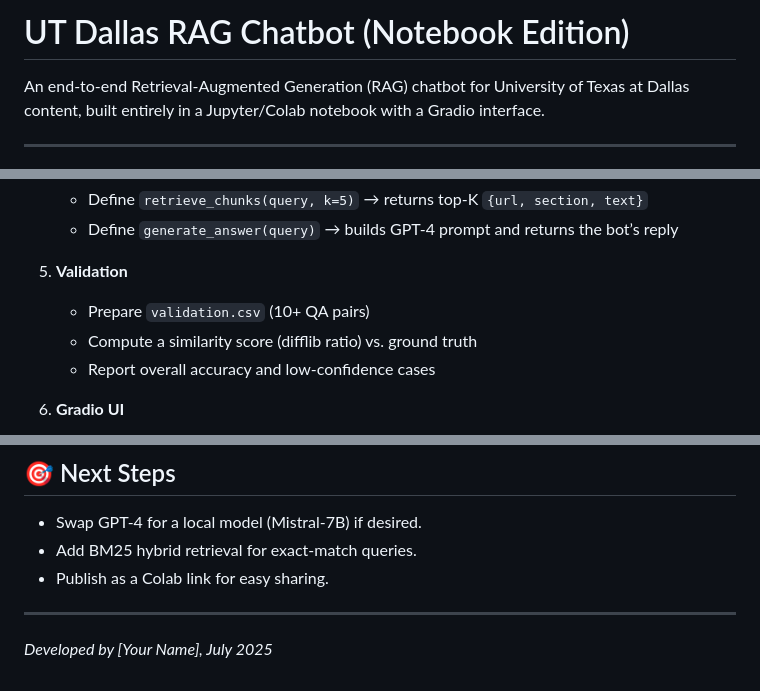
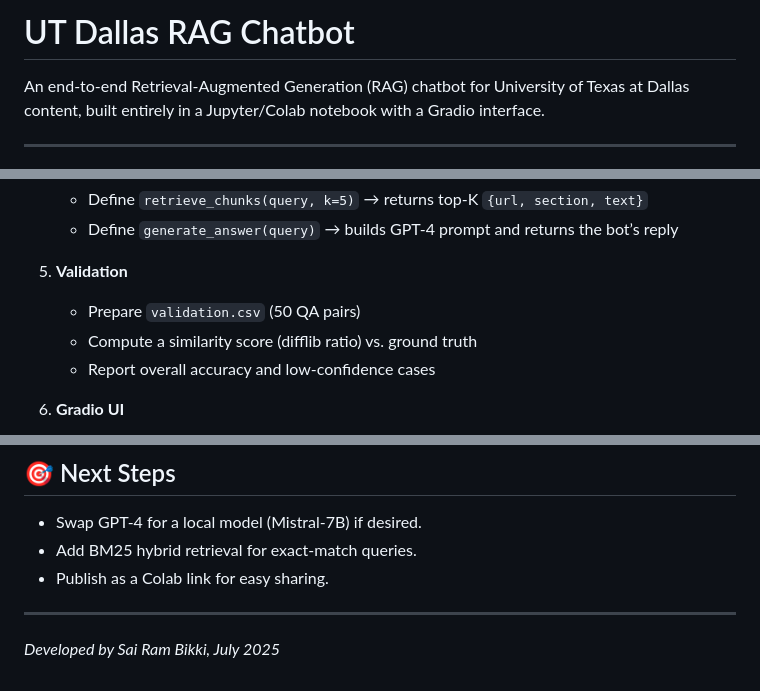
Before and after one commit to bikkisairam/UTDCHATBOT, a Markdown page: readme.md, 3 parts joined by grey strips. GitHub-like rendering.

```diff
--- a/readme.md
+++ b/readme.md
@@ -1,4 +1,4 @@
-# UT Dallas RAG Chatbot (Notebook Edition)
+# UT Dallas RAG Chatbot
 
 An end-to-end Retrieval-Augmented Generation (RAG) chatbot for University of Texas at Dallas content, built entirely in a Jupyter/Colab notebook with a Gradio interface.
 
@@ -44,7 +44,7 @@ This notebook demonstrates how to:
 
 5. **Validation**
 
-   - Prepare `validation.csv` (10+ QA pairs)
+   - Prepare `validation.csv` (50 QA pairs)
    - Compute a similarity score (difflib ratio) vs. ground truth
    - Report overall accuracy and low-confidence cases
 
@@ -119,4 +119,4 @@ After running the validation cells, aim for ≥ 90 % accuracy. Use a hybrid stat
 
 ---
 
-*Developed by [Your Name], July 2025*
+*Developed by Sai Ram Bikki, July 2025*
```
